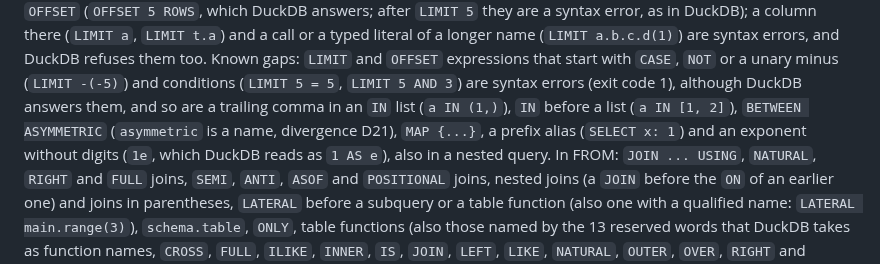
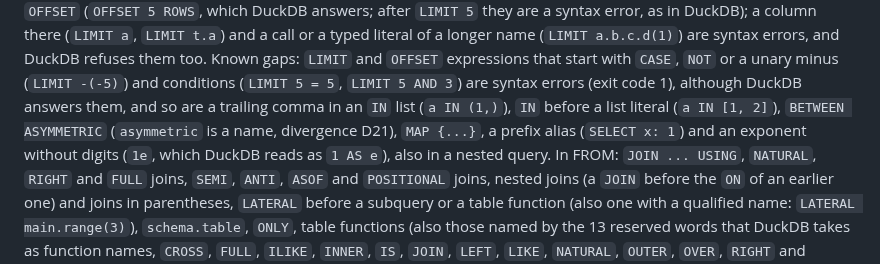
Before and after one commit to ydb-campus/antb1, a Markdown page: docs/sql-subset.md, the part around one of its changes. GitHub-like rendering.

Commit message:
docs: the d21 row as on main, and the list literal after in
The CTE-name bullet already says that a CTE named BETWEEN, EXISTS,
INTERVAL or OVER is read quoted only; the D21 row goes back to main's
text, so the divergence rows that J2b-2 adds after it do not conflict.
A known gap names IN before a list literal, not before a list.

```diff
--- a/docs/sql-subset.md
+++ b/docs/sql-subset.md
@@ -247,9 +247,9 @@ typed literals, also of quoted and qualified names of at most three parts (`LIMI
 DuckDB refuses them too. Known gaps:
 `LIMIT` and `OFFSET` expressions that start with `CASE`, `NOT` or a unary minus (`LIMIT -(-5)`) and conditions
 (`LIMIT 5 = 5`, `LIMIT 5 AND 3`) are syntax errors (exit code 1), although DuckDB answers them, and so are a trailing
-comma in an `IN` list (`a IN (1,)`), `IN` before a list (`a IN [1, 2]`), `BETWEEN ASYMMETRIC` (`asymmetric` is a
-name, divergence D21), `MAP {...}`, a prefix alias (`SELECT x: 1`) and an exponent without digits (`1e`, which DuckDB
-reads as `1 AS e`), also in a nested query. In FROM:
+comma in an `IN` list (`a IN (1,)`), `IN` before a list literal (`a IN [1, 2]`), `BETWEEN ASYMMETRIC` (`asymmetric`
+is a name, divergence D21), `MAP {...}`, a prefix alias (`SELECT x: 1`) and an exponent without digits (`1e`, which
+DuckDB reads as `1 AS e`), also in a nested query. In FROM:
 `JOIN ... USING`, `NATURAL`, `RIGHT` and `FULL` joins, `SEMI`, `ANTI`, `ASOF` and `POSITIONAL`
 joins, nested joins (a `JOIN` before the `ON` of an earlier one) and joins in parentheses, `LATERAL` before a subquery
 or a table function (also one with a qualified name: `LATERAL main.range(3)`), `schema.table`, `ONLY`, table functions
```
Also changed, not shown: other parts of docs/sql-subset.md (+1 -1 lines).
